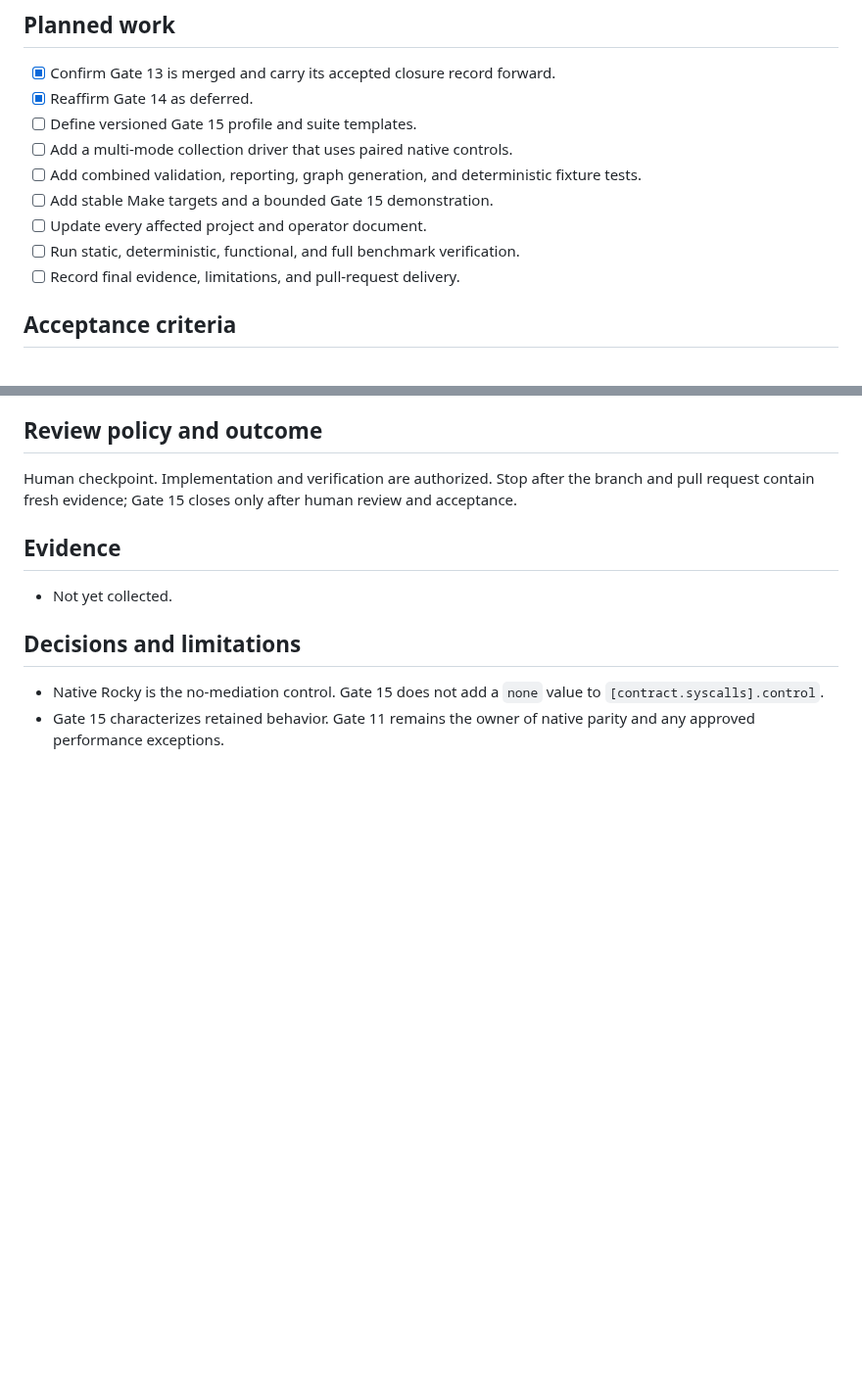
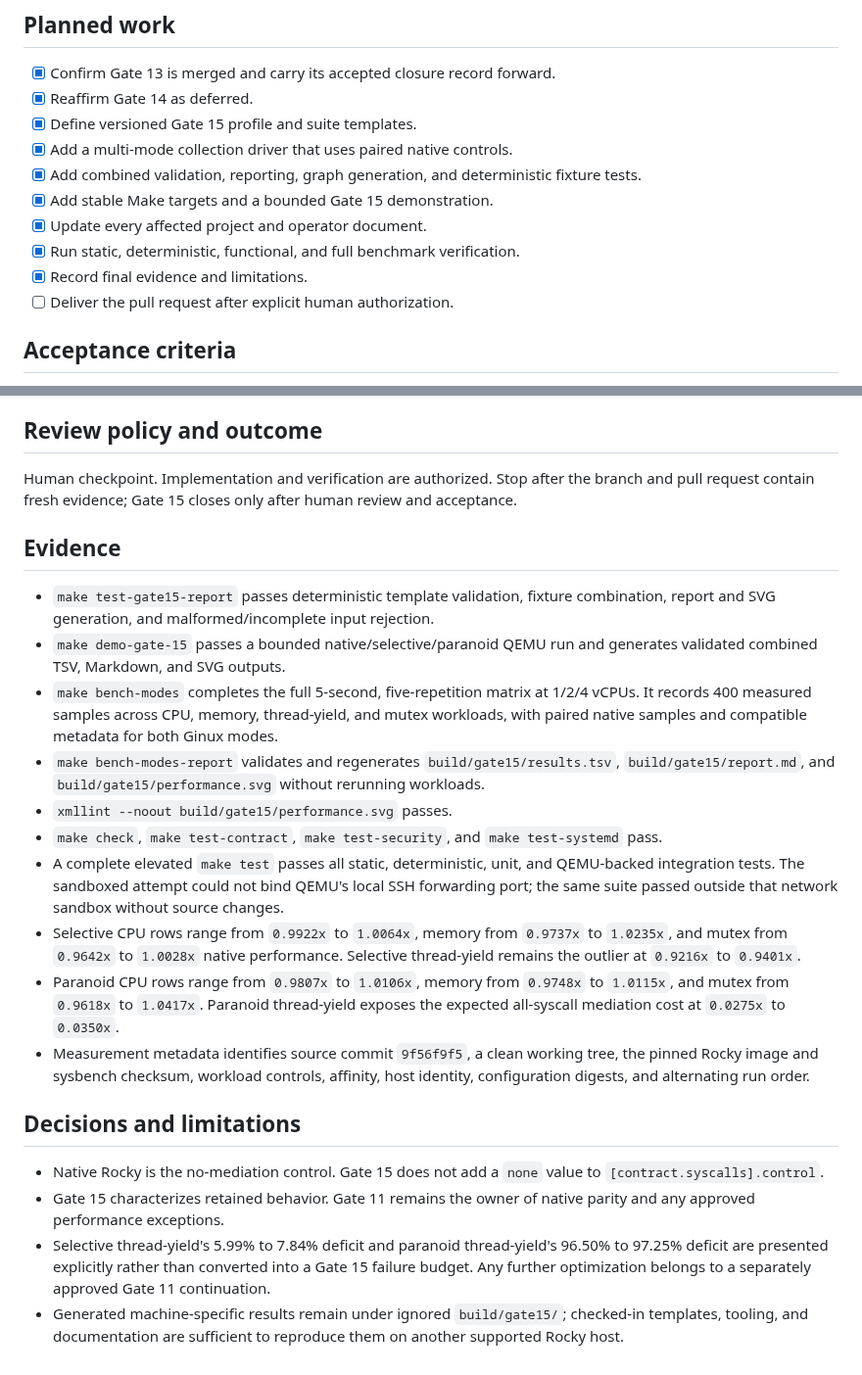
Before and after one commit to gmkurtzer/ginux, a Markdown page: hdae/gates-todo/15-dispatch-performance-matrix.md, 2 parts joined by grey strips. Shown at 98% size. Drawn GitHub-style; blank space fills up the shorter version.

Commit message:
Record Gate 15 benchmark evidence
Signed-off-by: Gregory M. Kurtzer <gmkurtzer@gmail.com>

```diff
--- a/hdae/gates-todo/15-dispatch-performance-matrix.md
+++ b/hdae/gates-todo/15-dispatch-performance-matrix.md
@@ -50,14 +50,15 @@ recapitulate the measurements.
 
 - [x] Confirm Gate 13 is merged and carry its accepted closure record forward.
 - [x] Reaffirm Gate 14 as deferred.
-- [ ] Define versioned Gate 15 profile and suite templates.
-- [ ] Add a multi-mode collection driver that uses paired native controls.
-- [ ] Add combined validation, reporting, graph generation, and deterministic
+- [x] Define versioned Gate 15 profile and suite templates.
+- [x] Add a multi-mode collection driver that uses paired native controls.
+- [x] Add combined validation, reporting, graph generation, and deterministic
   fixture tests.
-- [ ] Add stable Make targets and a bounded Gate 15 demonstration.
-- [ ] Update every affected project and operator document.
-- [ ] Run static, deterministic, functional, and full benchmark verification.
-- [ ] Record final evidence, limitations, and pull-request delivery.
+- [x] Add stable Make targets and a bounded Gate 15 demonstration.
+- [x] Update every affected project and operator document.
+- [x] Run static, deterministic, functional, and full benchmark verification.
+- [x] Record final evidence and limitations.
+- [ ] Deliver the pull request after explicit human authorization.
 
 ## Acceptance criteria
 
@@ -132,7 +133,34 @@ human review and acceptance.
 
 ## Evidence
 
-- Not yet collected.
+- `make test-gate15-report` passes deterministic template validation, fixture
+  combination, report and SVG generation, and malformed/incomplete input
+  rejection.
+- `make demo-gate-15` passes a bounded native/selective/paranoid QEMU run and
+  generates validated combined TSV, Markdown, and SVG outputs.
+- `make bench-modes` completes the full 5-second, five-repetition matrix at
+  1/2/4 vCPUs. It records 400 measured samples across CPU, memory,
+  thread-yield, and mutex workloads, with paired native samples and compatible
+  metadata for both Ginux modes.
+- `make bench-modes-report` validates and regenerates
+  `build/gate15/results.tsv`, `build/gate15/report.md`, and
+  `build/gate15/performance.svg` without rerunning workloads.
+- `xmllint --noout build/gate15/performance.svg` passes.
+- `make check`, `make test-contract`, `make test-security`, and
+  `make test-systemd` pass.
+- A complete elevated `make test` passes all static, deterministic, unit, and
+  QEMU-backed integration tests. The sandboxed attempt could not bind QEMU's
+  local SSH forwarding port; the same suite passed outside that network
+  sandbox without source changes.
+- Selective CPU rows range from `0.9922x` to `1.0064x`, memory from `0.9737x`
+  to `1.0235x`, and mutex from `0.9642x` to `1.0028x` native performance.
+  Selective thread-yield remains the outlier at `0.9216x` to `0.9401x`.
+- Paranoid CPU rows range from `0.9807x` to `1.0106x`, memory from `0.9748x`
+  to `1.0115x`, and mutex from `0.9618x` to `1.0417x`. Paranoid thread-yield
+  exposes the expected all-syscall mediation cost at `0.0275x` to `0.0350x`.
+- Measurement metadata identifies source commit `9f56f9f5`, a clean working
+  tree, the pinned Rocky image and sysbench checksum, workload controls,
+  affinity, host identity, configuration digests, and alternating run order.
 
 ## Decisions and limitations
 
@@ -140,3 +168,10 @@ human review and acceptance.
   to `[contract.syscalls].control`.
 - Gate 15 characterizes retained behavior. Gate 11 remains the owner of native
   parity and any approved performance exceptions.
+- Selective thread-yield's 5.99% to 7.84% deficit and paranoid thread-yield's
+  96.50% to 97.25% deficit are presented explicitly rather than converted into
+  a Gate 15 failure budget. Any further optimization belongs to a separately
+  approved Gate 11 continuation.
+- Generated machine-specific results remain under ignored `build/gate15/`;
+  checked-in templates, tooling, and documentation are sufficient to reproduce
+  them on another supported Rocky host.
```
Also changed, not shown: hdae/STATUS.md (+24 -12 lines).
